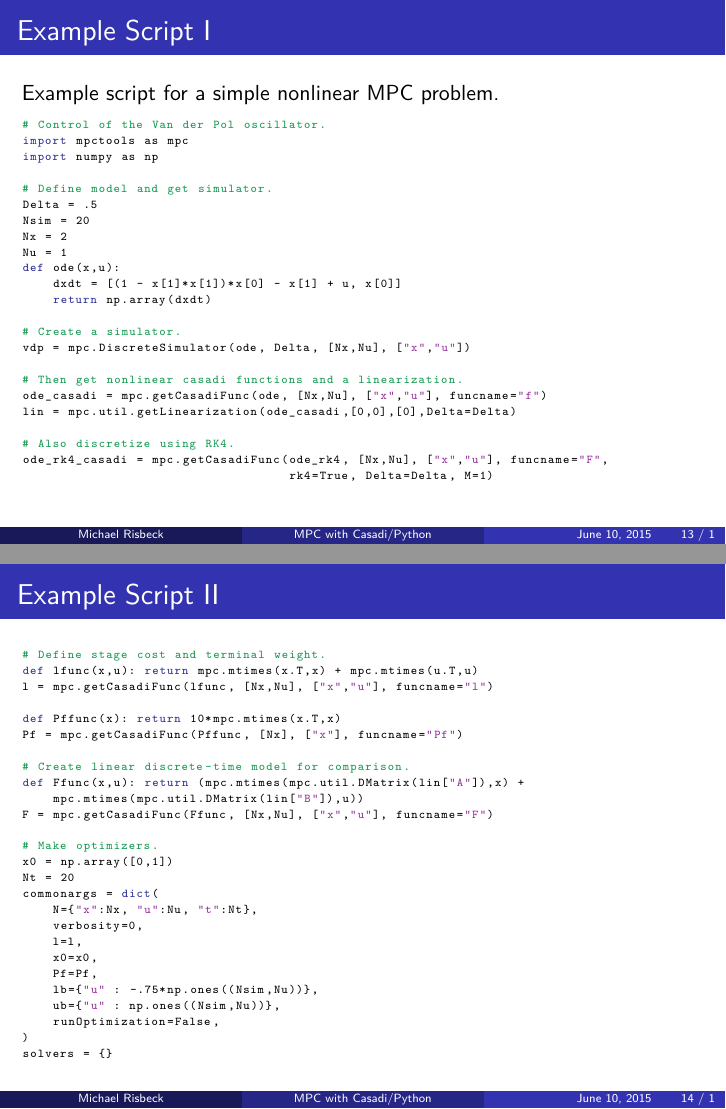
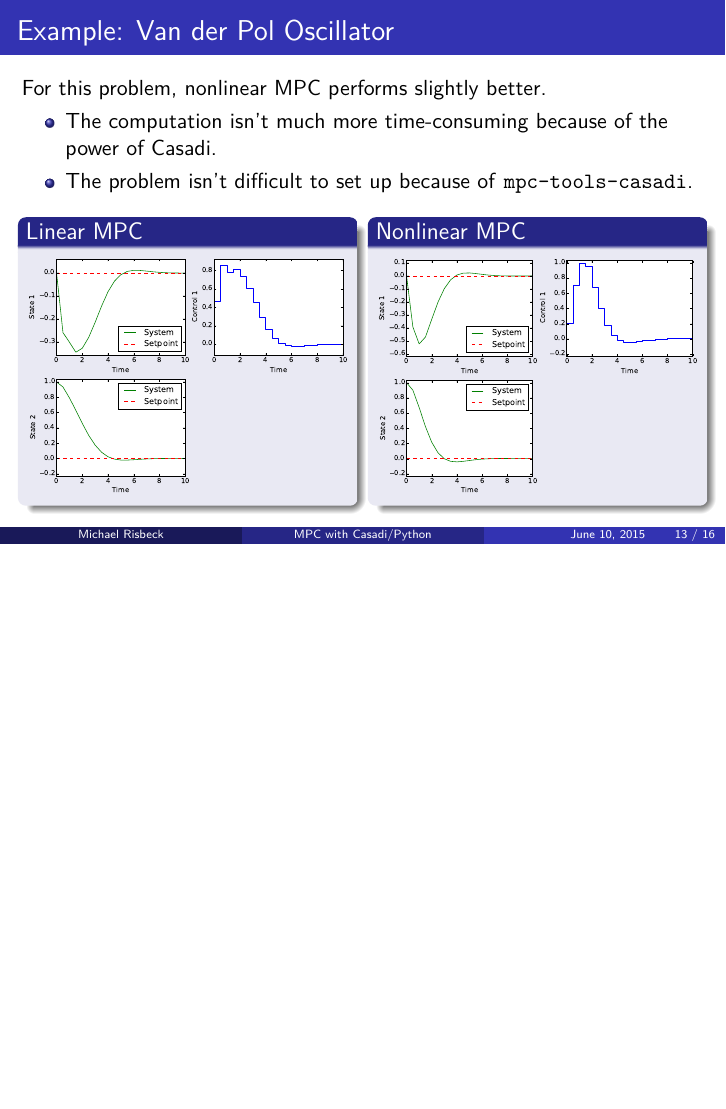
Before and after one commit to cknoll/mpctools_casadi, LaTeX slides (doc/introslides.tex): pages 13 and 14 of 17 before the commit and page 13 of 16 after it, the two joined at a grey line, the shorter picture padded with empty space. The pictures show the PDF file doc/introslides.pdf that the author committed with the source.

Commit message:
Update documentation.

```diff
--- a/doc/introslides.tex
+++ b/doc/introslides.tex
@@ -387,68 +387,3 @@ for n in range(Nsim + 1):
 
 \end{frame}
 
-\begin{frame}[fragile,allowframebreaks]{Example Script}
-
-Example script for a simple nonlinear MPC problem.
-
-\begin{lstlisting}[style=python,basicstyle=\ttfamily\fontsize{6pt}{8}\selectfont]
-# Control of the Van der Pol oscillator.
-import mpctools as mpc
-import numpy as np
-
-# Define model and get simulator.
-Delta = .5
-Nsim = 20
-Nx = 2
-Nu = 1
-def ode(x,u):
-    dxdt = [(1 - x[1]*x[1])*x[0] - x[1] + u, x[0]]
-    return np.array(dxdt)
-
-# Create a simulator.
-vdp = mpc.DiscreteSimulator(ode, Delta, [Nx,Nu], ["x","u"])
-
-# Then get nonlinear casadi functions and a linearization.
-ode_casadi = mpc.getCasadiFunc(ode, [Nx,Nu], ["x","u"], funcname="f")
-lin = mpc.util.getLinearization(ode_casadi,[0,0],[0],Delta=Delta)
-
-# Also discretize using RK4.
-ode_rk4_casadi = mpc.getCasadiFunc(ode_rk4, [Nx,Nu], ["x","u"], funcname="F",
-                                   rk4=True, Delta=Delta, M=1)
-
-# Define stage cost and terminal weight.
-def lfunc(x,u): return mpc.mtimes(x.T,x) + mpc.mtimes(u.T,u)
-l = mpc.getCasadiFunc(lfunc, [Nx,Nu], ["x","u"], funcname="l")
-
-def Pffunc(x): return 10*mpc.mtimes(x.T,x)
-Pf = mpc.getCasadiFunc(Pffunc, [Nx], ["x"], funcname="Pf")
-
-# Create linear discrete-time model for comparison.
-def Ffunc(x,u): return (mpc.mtimes(mpc.util.DMatrix(lin["A"]),x) +
-    mpc.mtimes(mpc.util.DMatrix(lin["B"]),u))
-F = mpc.getCasadiFunc(Ffunc, [Nx,Nu], ["x","u"], funcname="F")
-
-# Make optimizers.
-x0 = np.array([0,1])
-Nt = 20
-commonargs = dict(
-    N={"x":Nx, "u":Nu, "t":Nt},
-    verbosity=0,
-    l=l,
-    x0=x0,
-    Pf=Pf,
-    lb={"u" : -.75*np.ones((Nsim,Nu))},
-    ub={"u" : np.ones((Nsim,Nu))},
-    runOptimization=False,
-)
-solvers = {}
-solvers["lmpc"] = mpc.nmpc(f=F,**commonargs)
-solvers["nmpc"] = mpc.nmpc(f=ode_rk4_casadi,**commonargs)
-
-# Now simulate.
-times = Delta*Nsim*np.linspace(0,1,Nsim+1)
-x = {}
-u = {}
-for method in solvers.keys():
-    x[method] = np.zeros((Nsim+1,Nx))
-    x[method][0,:] = x0
@@ -459 +389,0 @@ for method in solvers.keys():
-        print "%5s %d: %s" % (method,t,solvers[method].stats["status"])
@@ -464,9 +390,4 @@ for method in solvers.keys():
-\end{lstlisting}
-
-\end{frame}
-
-\begin{frame}{Output}
-
+\begin{frame}{Example: Van der Pol Oscillator}
 For this problem, nonlinear MPC performs slightly better.
 \begin{itemize}
     \item The computation isn't much more time-consuming because of the power of Casadi.
```
Also changed, not shown: doc/cheatsheet.tex (+14 -15 lines), doc/install.tex (+4 -30 lines), README.md, doc/Makefile, doc/cheatsheet.pdf, doc/install.pdf, doc/introslides.pdf, doc/octave-vs-python.pdf, doc/introslides.tex (9 more changed lines).
